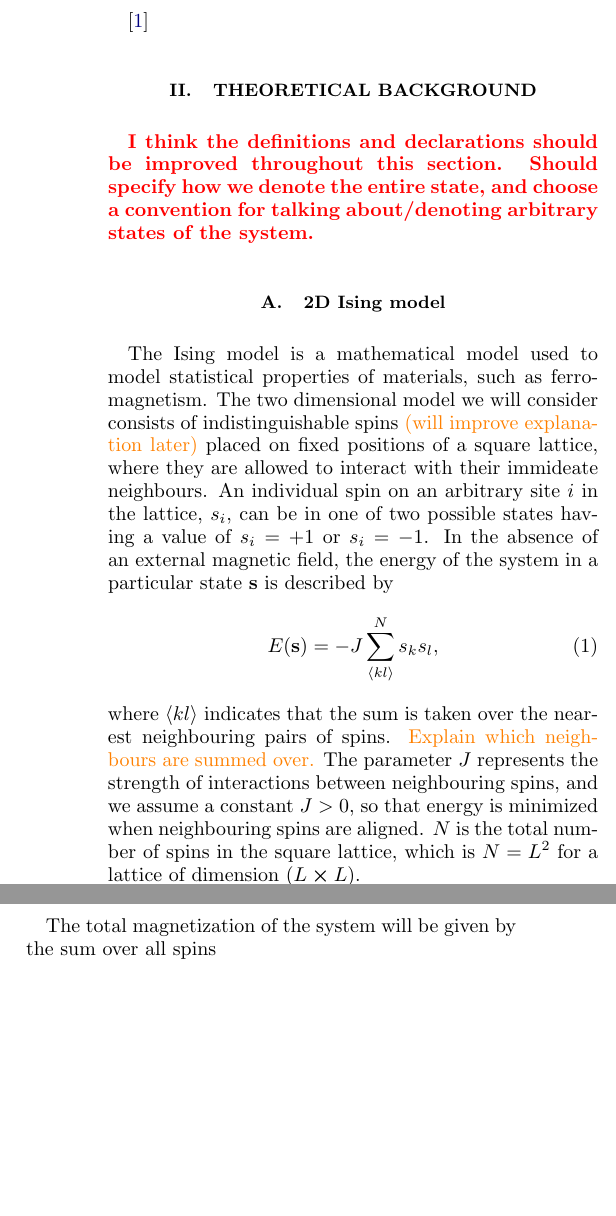
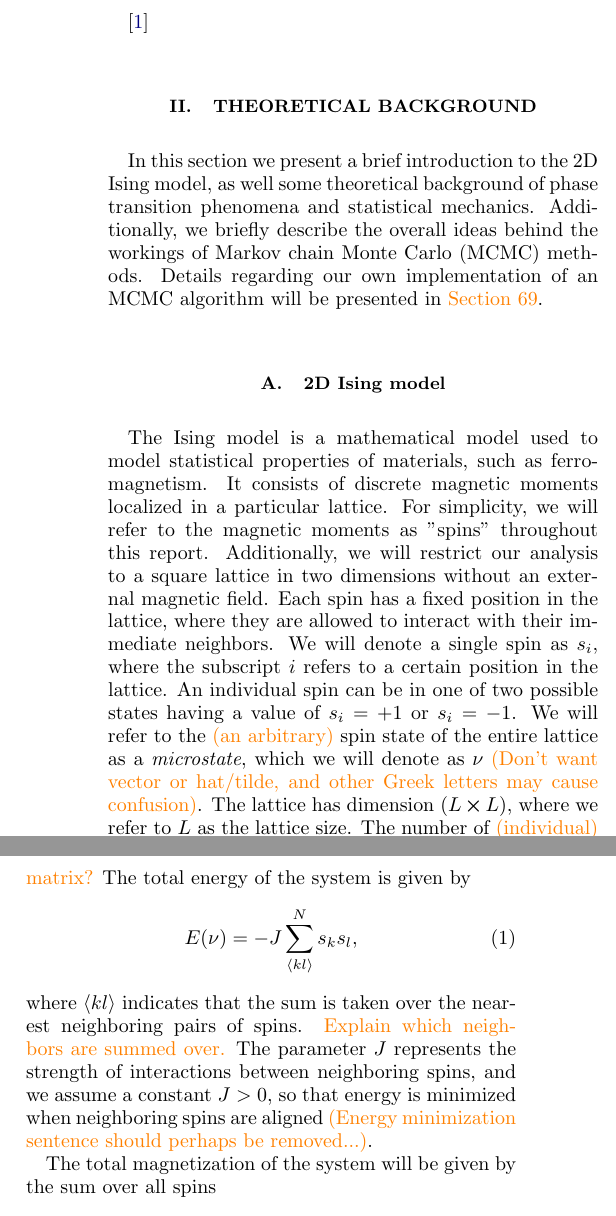
Before and after one commit to Vikenes/FYS4150, a LaTeX paper (project4/latex/project4.tex, which reads project4/latex/methods.tex): two parts of the columns of page 1 of 3, joined at a grey line, cut so that both start at the same text, the shorter picture padded with empty space. Compiled offline with pdfLaTeX.

Commit message:
fixed a lot of definitions etc

```diff
--- a/project4/latex/methods.tex
+++ b/project4/latex/methods.tex
@@ -1,19 +1,23 @@
 \section{Theoretical background}\label{sec:theory}
-\alert{I think the definitions and declarations should be improved throughout this section. Should specify how we denote the entire state, and choose a convention for talking about/denoting arbitrary states of the system.}
+
+In this section we present a brief introduction to the 2D Ising model, as well some theoretical background of phase transition phenomena and statistical mechanics. Additionally, we briefly describe the overall ideas behind the workings of Markov chain Monte Carlo (MCMC) methods. Details regarding our own implementation of an MCMC algorithm will be presented in \Vetle{Section 69}.
+
 \subsection{2D Ising model}\label{subsec_theory:ising_2d}
-The Ising model is a mathematical model used to model statistical properties of materials, such as ferromagnetism. The two dimensional model we will consider consists of indistinguishable spins \Vetle{(will improve explanation later)} placed on fixed positions of a square lattice, where they are allowed to interact with their immideate neighbours. An individual spin on an arbitrary site $i$ in the lattice, $s_i$, can be in one of two possible states having a value of $s_i=+1$ or $s_i=-1$. In the absence of an external magnetic field, the energy of the system in a particular state $\vec{s}$ is described by
+The Ising model is a mathematical model used to model statistical properties of materials, such as ferromagnetism. It consists of discrete magnetic moments localized in a particular lattice. For simplicity, we will refer to the magnetic moments as "spins" throughout this report. Additionally, we will restrict our analysis to a square lattice in two dimensions without an external magnetic field. Each spin has a fixed position in the lattice, where they are allowed to interact with their immediate neighbors. We will denote a single spin as $s_i$, where the subscript $i$ refers to a certain position in the lattice. An individual spin can be in one of two possible states having a value of $s_i=+1$ or $s_i=-1$. We will refer to the \Vetle{(an arbitrary)} spin state of the entire lattice as a \textit{microstate}, which we will denote as $\nu$ \Vetle{(Don't want vector or hat/tilde, and other Greek letters may cause confusion)}. The lattice has dimension $(L\cross L)$, where we refer to $L$ as the lattice size. The number of \Vetle{(individual)} spins in the lattice is thus $N=L^2$. \Vetle{Explain that $\nu$ is a matrix?} The total energy of the system is given by
 \begin{equation} \label{eq:energy}
-    E(\vec{s}) = -J \sum_{\langle kl \rangle}^N s_k s_l,
+    E(\nu) = -J \sum_{\langle kl \rangle}^N s_k s_l,
 \end{equation}
-where $\langle kl\rangle$ indicates that the sum is taken over the nearest neighbouring pairs of spins. \Vetle{Explain which neighbours are summed over.} The parameter $J$ represents the strength of interactions between neighbouring spins, and we assume a constant $J>0$, so that energy is minimized when neighbouring spins are aligned. $N$ is the total number of spins in the square lattice, which is $N=L^2$ for a lattice of dimension $(L\cross L)$.
+where $\langle kl\rangle$ indicates that the sum is taken over the nearest neighboring pairs of spins. \Vetle{Explain which neighbors are summed over.} The parameter $J$ represents the strength of interactions between neighboring spins, and we assume a constant $J>0$, so that energy is minimized when neighboring spins are aligned \Vetle{(Energy minimization sentence should perhaps be removed...)}.
 
 The total magnetization of the system will be given by the sum over all spins
 \begin{equation}\label{eq:total_magnetization}
-    M(\vec{s}) = \sum_{i}^N s_i.
+    M(\nu) = \sum_{i}^N s_i.
 \end{equation}
 
 \subsection{Phase transitions and critical phenomena}\label{subsec_theory:PT_critical_phenomena}
-One of the most peculiar features of continuous phase transitions is that thermodynamic quantities are found to exhibit similar behaviour for a variety of different systems. These phase transitions can be characterized by \textit{critical exponents}, where physical quantities behave according to a power laws near the critical point. \Vetle{Mention universality classes?} For a 2D Ising model of infinite size, the behaviour of the \Vetle{fill in...}
+\alert{This section is yet to be completed. I will write it more properly once I know we shall use it in practice.}
+
+One of the most peculiar features of continuous phase transitions is that thermodynamic quantities are found to exhibit similar behavior for a variety of different systems. These phase transitions can be characterized by \textit{critical exponents}, where physical quantities behave according to power laws near the critical point. \Vetle{Mention universality classes?} For a 2D Ising model of infinite size, the behavior of the \Vetle{fill in...}
 
 \begin{align}
     \expval{\abs{M}} & \propto \abs{T - T_c(L=\infty)}^\beta, \label{eq:crit_expo_mag} \\
@@ -35,4 +39,3 @@ The analytical value of $T_c(L=\infty)$ for the 2D Ising model with no external
 
 \subsection{Statistical mechanics}\label{subsec_theory:statistical_mechanics}
 
-The probability of finding the system in a particular state $\vec{s}$ at a given energy and a constant temperature, $T$, is governed by the Boltzmann distribution \Vetle{I want to write $p(\vec{s};T)$ as $p_\vec{s}(T)$}
@@ -41,4 +45,3 @@ The probability of finding the system in a particular state $\vec{s}$ at a given
 \end{equation}
 where $\beta=1/k_B T$ with $k_B$ being the Boltzmann constant. $Z$ is the partition function, defined as
 \begin{equation}\label{eq:partition_function}
-    Z = \sum_\vec{s} e^{-\beta E(\vec{s})},
```
Also changed, not shown: project4/latex/project4.tex (+1 -1 lines), project4/latex/methods.tex (12 more changed lines).
